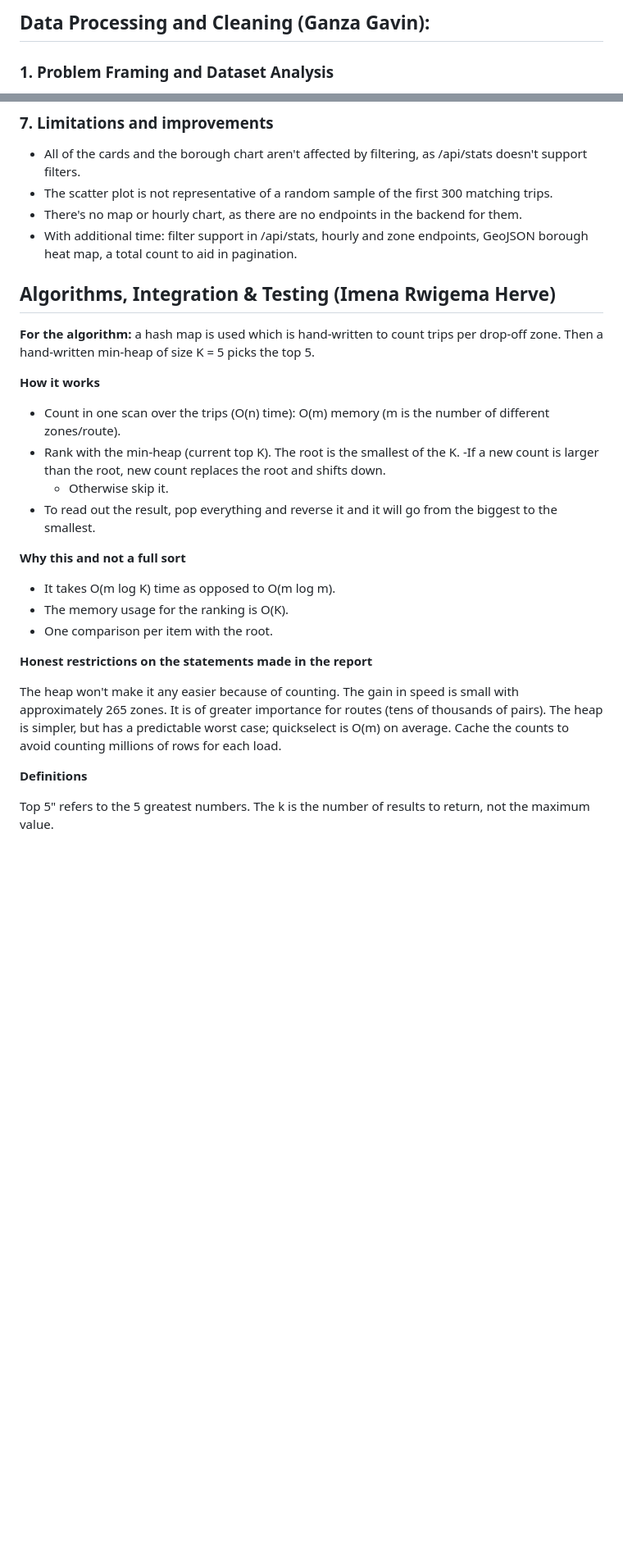
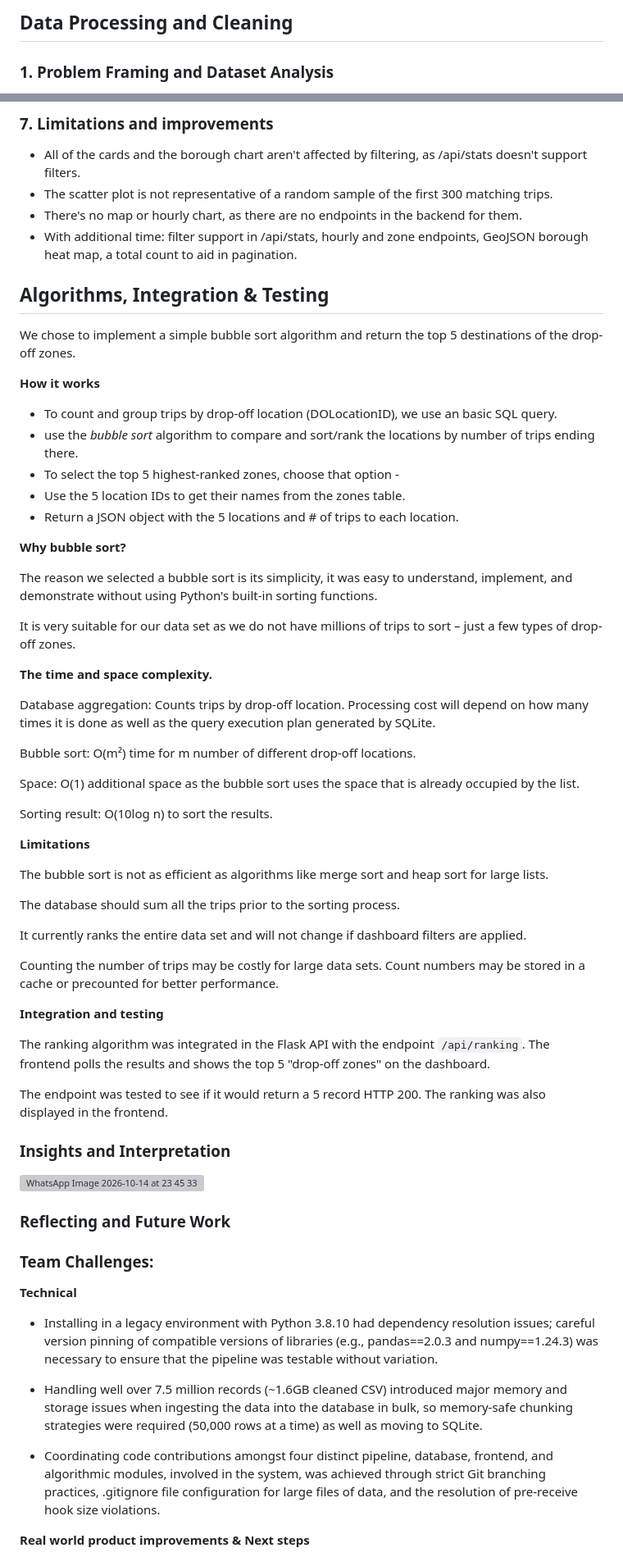
Before and after one commit to imenarh/urban-mobility, a Markdown page: documentation/technical_report.md, 2 parts joined by grey strips. Shown at 82% size. Drawn GitHub-style; blank space fills up the shorter version; grey boxes are pictures that could not be loaded.

Commit message:
Revise technical report for clarity and structure
Updated technical report to improve structure and clarity, including sections on data processing, database design, frontend development, algorithms, integration, and future work.

```diff
--- a/documentation/technical_report.md
+++ b/documentation/technical_report.md
@@ -1,4 +1,4 @@
-## Data Processing and Cleaning (Ganza Gavin):
+## Data Processing and Cleaning
 
 ### 1. Problem Framing and Dataset Analysis
 
@@ -83,33 +99,68 @@ There was syntax checking of script.js and the entire dashboard was executed on
 * There's no map or hourly chart, as there are no endpoints in the backend for them.
 * With additional time: filter support in /api/stats, hourly and zone endpoints, GeoJSON borough heat map, a total count to aid in pagination.
 
+## Algorithms, Integration & Testing
 
-## Algorithms, Integration & Testing (Imena Rwigema Herve)
-
-**For the algorithm:** a hash map is used which is hand-written to count trips per drop-off zone. Then a hand-written min-heap of size K = 5 picks the top 5.
+We chose to implement a simple bubble sort algorithm and return the top 5 destinations of the drop-off zones.
 
 **How it works**
 
-* Count in one scan over the trips (O(n) time): O(m) memory (m is the number of different zones/route).
-* Rank with the min-heap (current top K). The root is the smallest of the K.
-  -If a new count is larger than the root, new count replaces the root and shifts down.
-  - Otherwise skip it.
-* To read out the result, pop everything and reverse it and it will go from the biggest to the smallest.
+- To count and group trips by drop-off location (DOLocationID), we use an basic SQL query.
+- use the *bubble sort* algorithm to compare and sort/rank the locations by number of trips ending there.
+- To select the top 5 highest-ranked zones, choose that option -
+- Use the 5 location IDs to get their names from the zones table.
+- Return a JSON object with the 5 locations and # of trips to each location.
 
-**Why this and not a full sort**
+**Why bubble sort?**
 
-- It takes O(m log K) time as opposed to O(m log m).
-- The memory usage for the ranking is O(K).
-- One comparison per item with the root.
+The reason we selected a bubble sort is its simplicity, it was easy to understand, implement, and demonstrate without using Python's built-in sorting functions.
 
-**Honest restrictions on the statements made in the report**
+It is very suitable for our data set as we do not have millions of trips to sort – just a few types of drop-off zones.
 
-The heap won't make it any easier because of counting.
-The gain in speed is small with approximately 265 zones. It is of greater importance for routes (tens of thousands of pairs).
-The heap is simpler, but has a predictable worst case; quickselect is O(m) on average.
-Cache the counts to avoid counting millions of rows for each load.
+**The time and space complexity.**
 
-**Definitions**
+Database aggregation: Counts trips by drop-off location. Processing cost will depend on how many times it is done as well as the query execution plan generated by SQLite.
 
-Top 5" refers to the 5 greatest numbers.
-The k is the number of results to return, not the maximum value.
+Bubble sort: O(m²) time for m number of different drop-off locations.
+
+Space: O(1) additional space as the bubble sort uses the space that is already occupied by the list.
+
+Sorting result: O(10log n) to sort the results.
+
+**Limitations**
+
+The bubble sort is not as efficient as algorithms like merge sort and heap sort for large lists.
+
+The database should sum all the trips prior to the sorting process.
+
+It currently ranks the entire data set and will not change if dashboard filters are applied.
+
+Counting the number of trips may be costly for large data sets. Count numbers may be stored in a cache or precounted for better performance.
+
+**Integration and testing**
+
+The ranking algorithm was integrated in the Flask API with the endpoint `/api/ranking`. The frontend polls the results and shows the top 5 "drop-off zones" on the dashboard.
+
+The endpoint was tested to see if it would return a 5 record HTTP 200. The ranking was also displayed in the frontend.
+
+
+### Insights and Interpretation
+
+<img width="1280" height="719" alt="WhatsApp Image 2026-10-14 at 23 45 33" src="https://github.com/user-attachments/assets/dc7d5ca8-a754-4610-95bf-0203b222330a" />
+
+
+
+### Reflecting and Future Work
+
+### Team Challenges:
+
+**Technical**
+
+* Installing in a legacy environment with Python 3.8.10 had dependency resolution issues; careful version pinning of compatible versions of libraries (e.g., pandas==2.0.3 and numpy==1.24.3) was necessary to ensure that the pipeline was testable without variation.
+
+* Handling well over 7.5 million records (~1.6GB cleaned CSV) introduced major memory and storage issues when ingesting the data into the database in bulk, so memory-safe chunking strategies were required (50,000 rows at a time) as well as moving to SQLite.
+
+* Coordinating code contributions amongst four distinct pipeline, database, frontend, and algorithmic modules, involved in the system, was achieved through strict Git branching practices, .gitignore file configuration for large files of data, and the resolution of pre-receive hook size violations.
+
+**Real world product improvements & Next steps**
+
```
Also changed, not shown: other parts of documentation/technical_report.md (+27 -2 lines).
